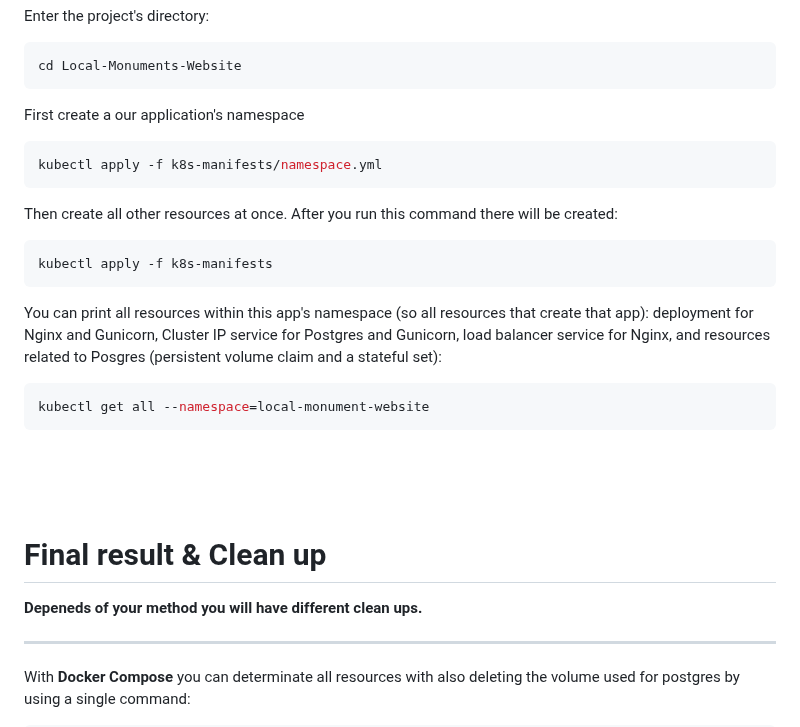
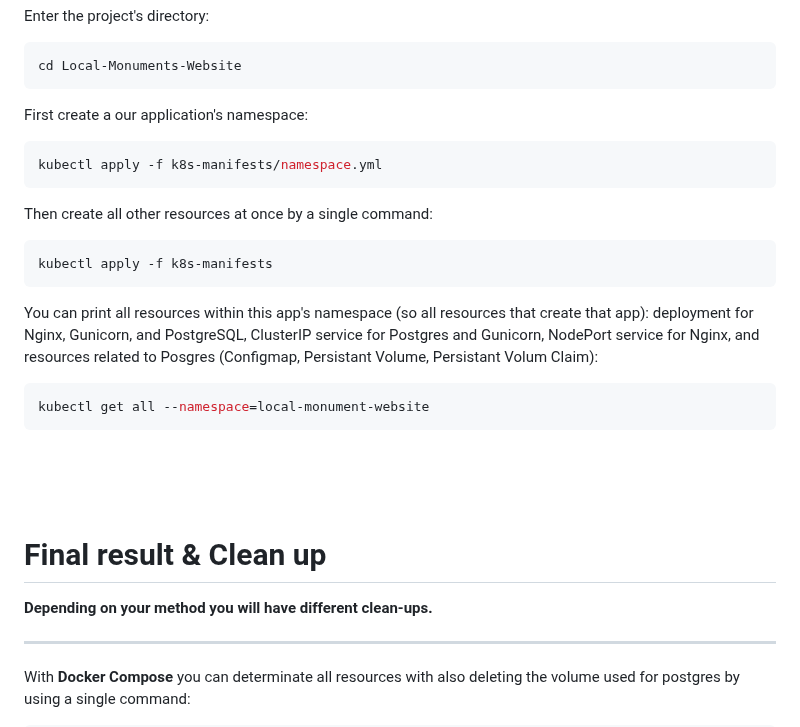
Before and after one commit to JakubSzuber/Local-Monuments-Website, a Markdown page: README.md, the part around one of its changes. Rendered like a GitHub page.

````diff
--- a/README.md
+++ b/README.md
@@ -307,17 +307,17 @@ Enter the project's directory:
 cd Local-Monuments-Website
 ```
 
-First create a our application's namespace
+First create a our application's namespace:
 ```shell
 kubectl apply -f k8s-manifests/namespace.yml
 ```
 
-Then create all other resources at once. After you run this command there will be created:
+Then create all other resources at once by a single command:
 ```shell
 kubectl apply -f k8s-manifests
 ```
 
-You can print all resources within this app's namespace (so all resources that create that app): deployment for Nginx and Gunicorn, Cluster IP service for Postgres and Gunicorn, load balancer service for Nginx, and resources related to Posgres (persistent volume claim and a stateful set):
+You can print all resources within this app's namespace (so all resources that create that app): deployment for Nginx, Gunicorn, and PostgreSQL, ClusterIP service for Postgres and Gunicorn, NodePort service for Nginx, and resources related to Posgres (Configmap, Persistant Volume, Persistant Volum Claim):
 ```shell
 kubectl get all --namespace=local-monument-website
 ```
@@ -326,7 +326,7 @@ kubectl get all --namespace=local-monument-website
 
 # Final result & Clean up
 
-<b>Depeneds of your method you will have different clean ups.</b>
+<b>Depending on your method you will have different clean-ups.</b>
 <hr>
 
 With <b>Docker Compose</b> you can determinate all resources with also deleting the volume used for postgres by using a single command:
````
Also changed, not shown: other parts of README.md (+1 -1 lines).
